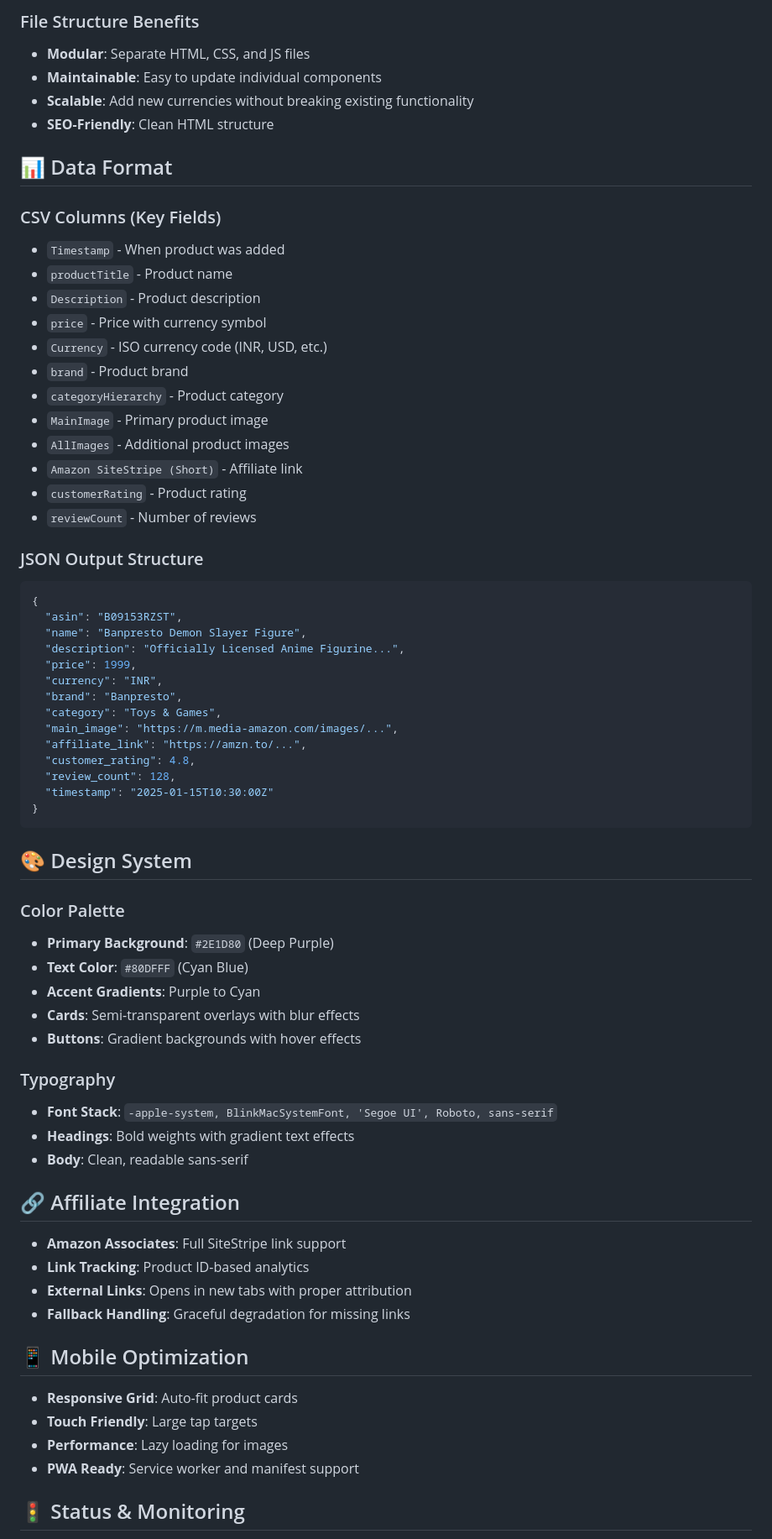
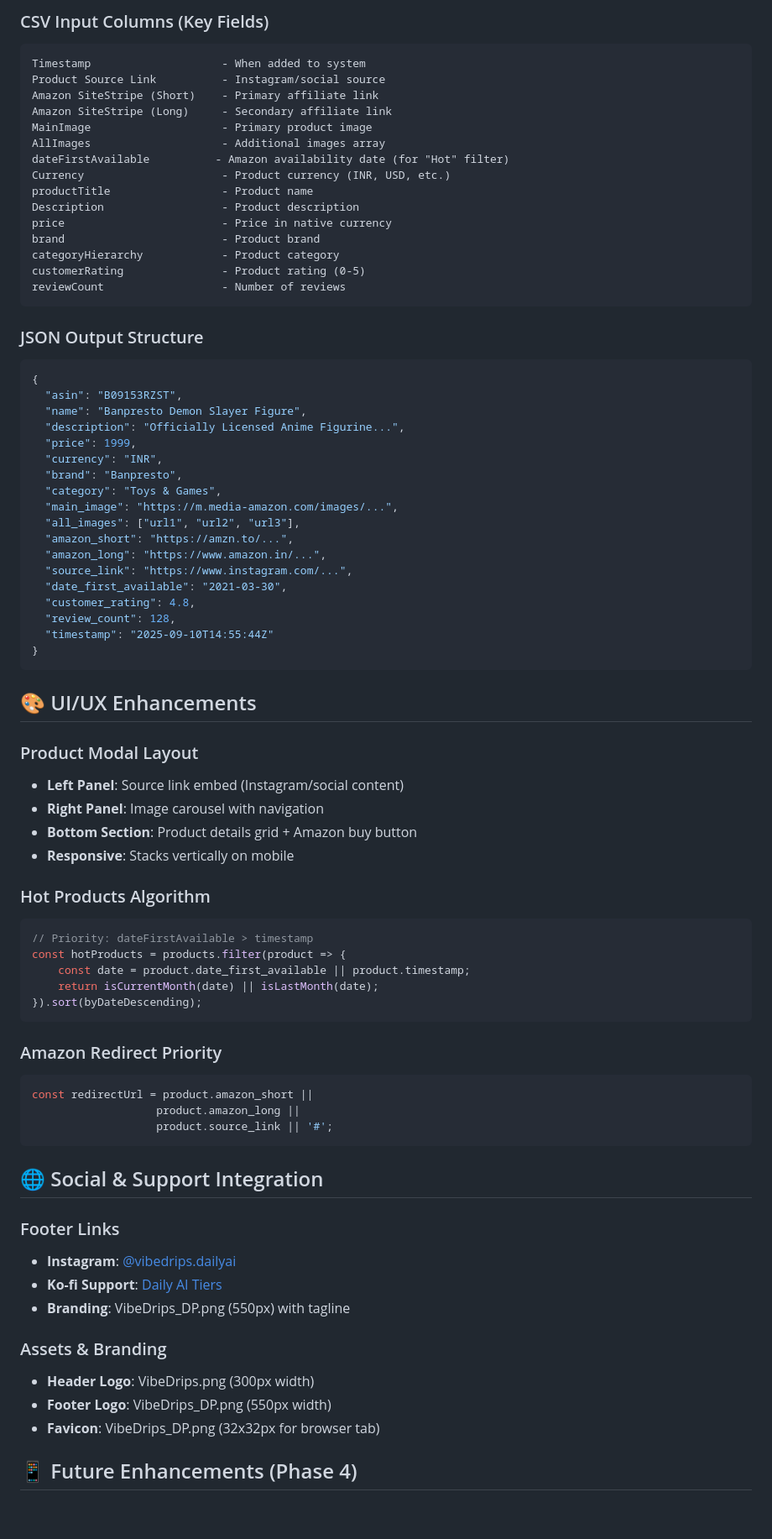
Before and after one commit to JOLT-dailyAi/VibeDrips, a Markdown page: README.md, the part around the change printed below. Shown: that part at 84% size. GitHub-like rendering; blank space fills up the shorter version.

````diff
--- a/README.md
+++ b/README.md
@@ -141,25 +142,22 @@ node convert-csv.js
 
-### File Structure Benefits
-- **Modular**: Separate HTML, CSS, and JS files
-- **Maintainable**: Easy to update individual components
-- **Scalable**: Add new currencies without breaking existing functionality
-- **SEO-Friendly**: Clean HTML structure
-
-## 📊 Data Format
-
-### CSV Columns (Key Fields)
-- `Timestamp` - When product was added
-- `productTitle` - Product name
-- `Description` - Product description
-- `price` - Price with currency symbol
-- `Currency` - ISO currency code (INR, USD, etc.)
-- `brand` - Product brand
-- `categoryHierarchy` - Product category
-- `MainImage` - Primary product image
-- `AllImages` - Additional product images
-- `Amazon SiteStripe (Short)` - Affiliate link
-- `customerRating` - Product rating
-- `reviewCount` - Number of reviews
+### CSV Input Columns (Key Fields)
+```
+Timestamp                    - When added to system
+Product Source Link          - Instagram/social source
+Amazon SiteStripe (Short)    - Primary affiliate link
+Amazon SiteStripe (Long)     - Secondary affiliate link
+MainImage                    - Primary product image
+AllImages                    - Additional images array
+dateFirstAvailable          - Amazon availability date (for "Hot" filter)
+Currency                     - Product currency (INR, USD, etc.)
+productTitle                 - Product name
+Description                  - Product description
+price                        - Price in native currency
+brand                        - Product brand
+categoryHierarchy            - Product category
+customerRating               - Product rating (0-5)
+reviewCount                  - Number of reviews
+```
 
 ### JSON Output Structure
 ```json
@@ -172,40 +170,52 @@ node convert-csv.js
   "brand": "Banpresto",
   "category": "Toys & Games",
   "main_image": "https://m.media-amazon.com/images/...",
-  "affiliate_link": "https://amzn.to/...",
+  "all_images": ["url1", "url2", "url3"],
+  "amazon_short": "https://amzn.to/...",
+  "amazon_long": "https://www.amazon.in/...",
+  "source_link": "https://www.instagram.com/...",
+  "date_first_available": "2021-03-30",
   "customer_rating": 4.8,
   "review_count": 128,
-  "timestamp": "2025-01-15T10:30:00Z"
+  "timestamp": "2025-09-10T14:55:44Z"
 }
 ```
 
-## 🎨 Design System
+## 🎨 UI/UX Enhancements
 
-### Color Palette
-- **Primary Background**: `#2E1D80` (Deep Purple)
-- **Text Color**: `#80DFFF` (Cyan Blue)
-- **Accent Gradients**: Purple to Cyan
-- **Cards**: Semi-transparent overlays with blur effects
-- **Buttons**: Gradient backgrounds with hover effects
+### Product Modal Layout
+- **Left Panel**: Source link embed (Instagram/social content)
+- **Right Panel**: Image carousel with navigation
+- **Bottom Section**: Product details grid + Amazon buy button
+- **Responsive**: Stacks vertically on mobile
 
-### Typography
-- **Font Stack**: `-apple-system, BlinkMacSystemFont, 'Segoe UI', Roboto, sans-serif`
-- **Headings**: Bold weights with gradient text effects
-- **Body**: Clean, readable sans-serif
+### Hot Products Algorithm
+```javascript
+// Priority: dateFirstAvailable > timestamp
+const hotProducts = products.filter(product => {
+    const date = product.date_first_available || product.timestamp;
+    return isCurrentMonth(date) || isLastMonth(date);
+}).sort(byDateDescending);
+```
 
-## 🔗 Affiliate Integration
+### Amazon Redirect Priority
+```javascript
+const redirectUrl = product.amazon_short ||
+                   product.amazon_long ||
+                   product.source_link || '#';
+```
 
-- **Amazon Associates**: Full SiteStripe link support
-- **Link Tracking**: Product ID-based analytics
-- **External Links**: Opens in new tabs with proper attribution
-- **Fallback Handling**: Graceful degradation for missing links
+## 🌐 Social & Support Integration
 
-## 📱 Mobile Optimization
+### Footer Links
+- **Instagram**: [@vibedrips.dailyai](https://www.instagram.com/vibedrips.dailyai/)
+- **Ko-fi Support**: [Daily AI Tiers](https://ko-fi.com/dailyai/tiers)
+- **Branding**: VibeDrips_DP.png (550px) with tagline
 
-- **Responsive Grid**: Auto-fit product cards
-- **Touch Friendly**: Large tap targets
-- **Performance**: Lazy loading for images
-- **PWA Ready**: Service worker and manifest support
+### Assets & Branding
+- **Header Logo**: VibeDrips.png (300px width)
+- **Footer Logo**: VibeDrips_DP.png (550px width)
+- **Favicon**: VibeDrips_DP.png (32x32px for browser tab)
 
-## 🚦 Status & Monitoring
+## 📱 Future Enhancements (Phase 4)
 
````
Also changed, not shown: other parts of README.md (+164 -95 lines).
